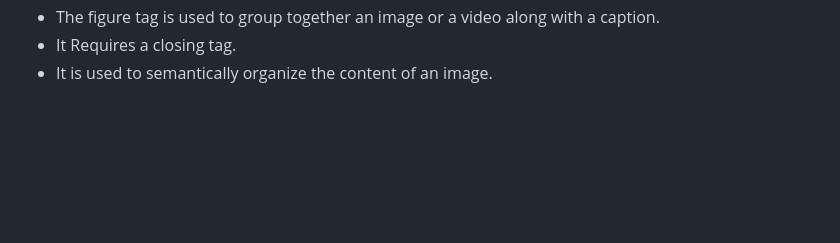
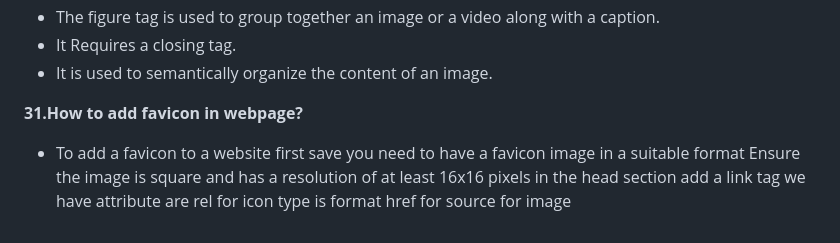
Before and after one commit to Nandakishore695/HTML-CSS-Javascript, a Markdown page: README.md, the part around the change. Rendered like a GitHub page; blank space fills up the shorter version.

```diff
--- a/README.md
+++ b/README.md
@@ -237,3 +237,6 @@ Both the tags are used to display images on a webpage, but they have different p
 -	The figure tag is used to group together an image or a video along with a caption.
 -	It Requires a closing tag.
 -	It is used to semantically organize the content of an image.
+
+**31.How to add favicon in webpage?**
+- To add a favicon to a website first save you need to have a favicon image in a suitable format Ensure the image is square and has a resolution of at least 16x16 pixels in the head section add a link tag we have attribute are rel for icon type is format href for source for image
```
